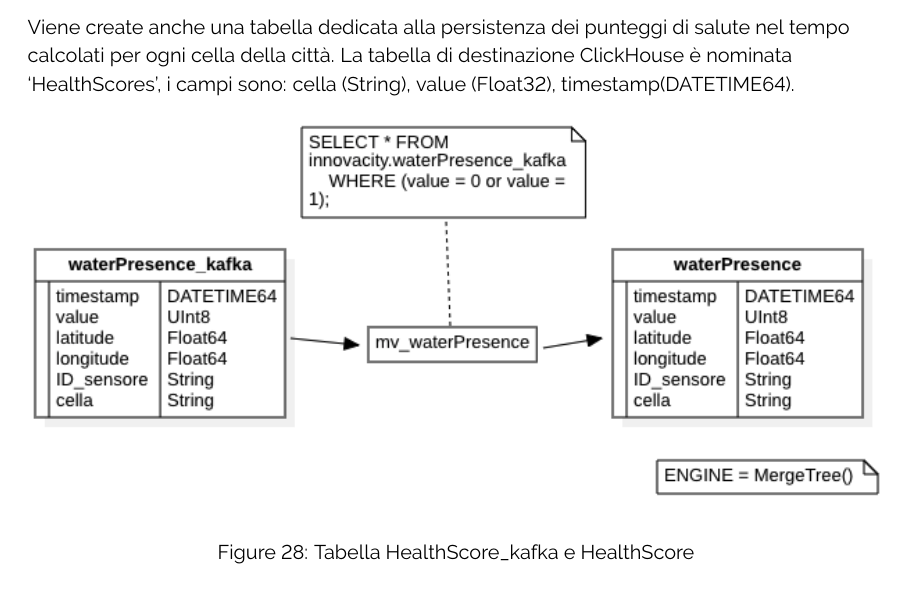
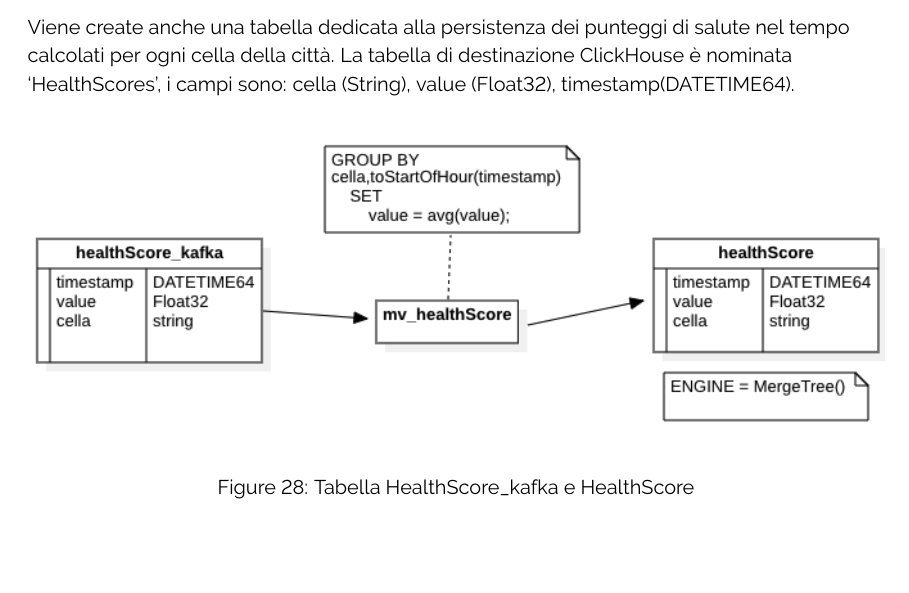
Before and after one commit to ByteOps-swe/Sorgente-documenti, a LaTeX document (Documenti_Interni/Specifica_tecnica_v0.4.0.tex, which reads Documenti_Interni/Sottosezioni/Specifica_tecnica/Database_config.tex): part of page 89 of 113, cut so that both start at the same text. Compiled offline with pdfLaTeX.

Commit message:
aggiunte immagini

```diff
--- a/Documenti_Interni/Sottosezioni/Specifica_tecnica/Database_config.tex
+++ b/Documenti_Interni/Sottosezioni/Specifica_tecnica/Database_config.tex
@@ -445,7 +445,7 @@ Viene create anche una tabella dedicata alla persistenza dei punteggi di salute
 
 \begin{figure}[H]
   \centering
-  \includegraphics[width=1\textwidth]{../Images/SpecificaTecnica/waterPresence.png}
+  \includegraphics[width=1\textwidth]{../Images/SpecificaTecnica/healthScore.png}
   \caption{Tabella HealthScore\_kafka e HealthScore}
   \label{fig:HealthScore_tables}
 \end{figure}
```
Also changed, not shown: Images/SpecificaTecnica/healthScore.png (added).
